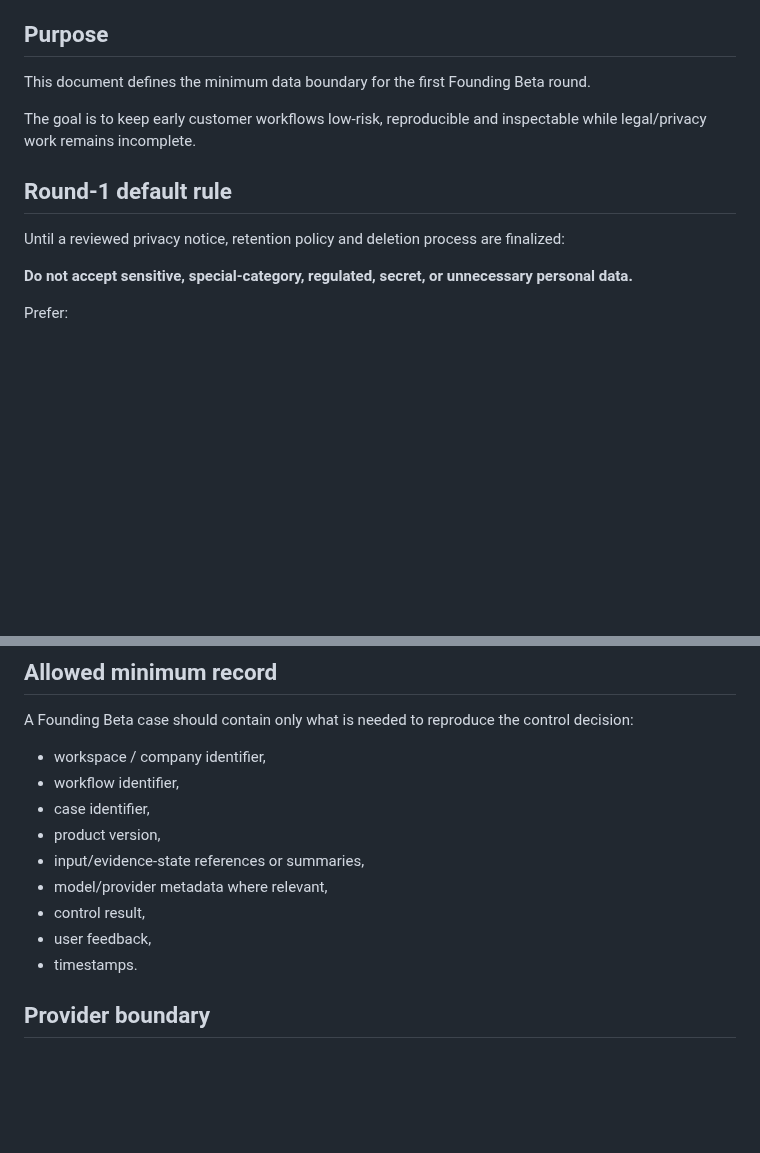
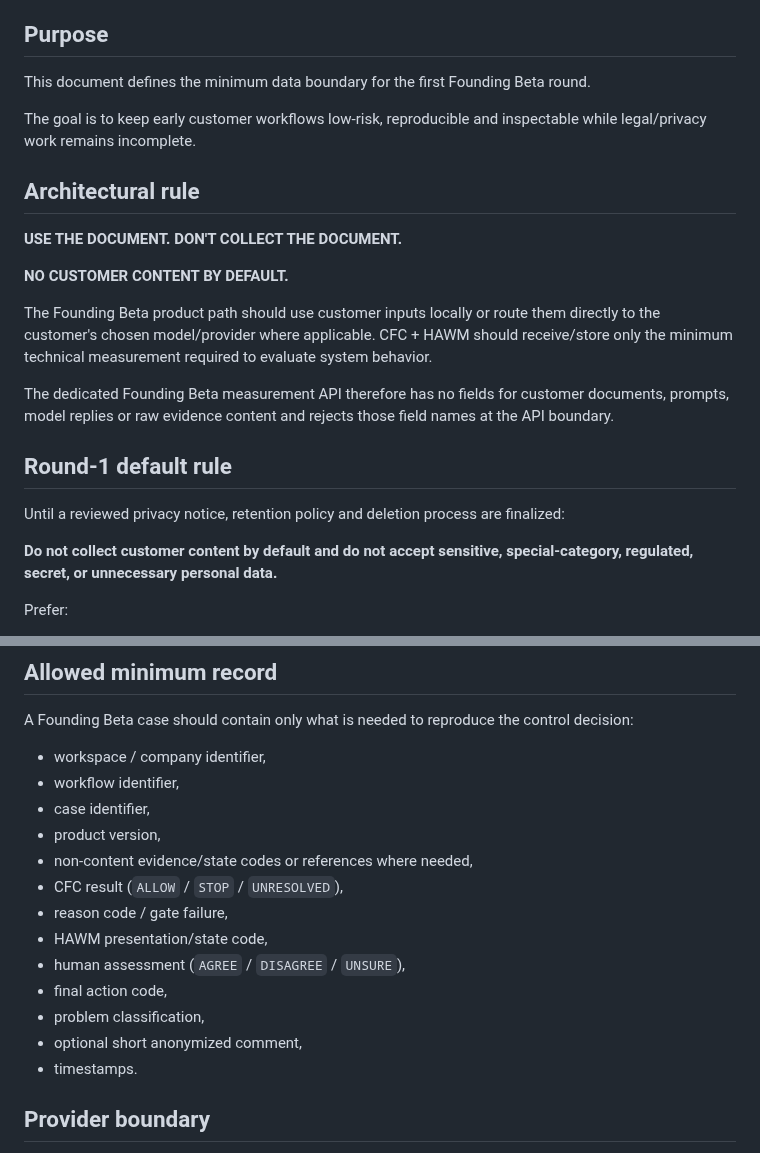
Before and after one commit to iller1/cfc-ai-evaluation, a Markdown page: docs/FOUNDING_BETA_DATA_POLICY_V0_1.md, 2 parts joined by grey strips. Drawn GitHub-style; blank space fills up the shorter version.

Commit message:
founding beta: align data policy with v2 no-content rule

```diff
--- a/docs/FOUNDING_BETA_DATA_POLICY_V0_1.md
+++ b/docs/FOUNDING_BETA_DATA_POLICY_V0_1.md
@@ -9,11 +9,21 @@ This document defines the minimum data boundary for the first Founding Beta roun
 
 The goal is to keep early customer workflows low-risk, reproducible and inspectable while legal/privacy work remains incomplete.
 
+## Architectural rule
+
+**USE THE DOCUMENT. DON'T COLLECT THE DOCUMENT.**
+
+**NO CUSTOMER CONTENT BY DEFAULT.**
+
+The Founding Beta product path should use customer inputs locally or route them directly to the customer's chosen model/provider where applicable. CFC + HAWM should receive/store only the minimum technical measurement required to evaluate system behavior.
+
+The dedicated Founding Beta measurement API therefore has no fields for customer documents, prompts, model replies or raw evidence content and rejects those field names at the API boundary.
+
 ## Round-1 default rule
 
 Until a reviewed privacy notice, retention policy and deletion process are finalized:
 
-**Do not accept sensitive, special-category, regulated, secret, or unnecessary personal data.**
+**Do not collect customer content by default and do not accept sensitive, special-category, regulated, secret, or unnecessary personal data.**
 
 Prefer:
 - synthetic data,
@@ -44,10 +54,14 @@ A Founding Beta case should contain only what is needed to reproduce the control
 - workflow identifier,
 - case identifier,
 - product version,
-- input/evidence-state references or summaries,
-- model/provider metadata where relevant,
-- control result,
-- user feedback,
+- non-content evidence/state codes or references where needed,
+- CFC result (`ALLOW` / `STOP` / `UNRESOLVED`),
+- reason code / gate failure,
+- HAWM presentation/state code,
+- human assessment (`AGREE` / `DISAGREE` / `UNSURE`),
+- final action code,
+- problem classification,
+- optional short anonymized comment,
 - timestamps.
 
 ## Provider boundary
```
